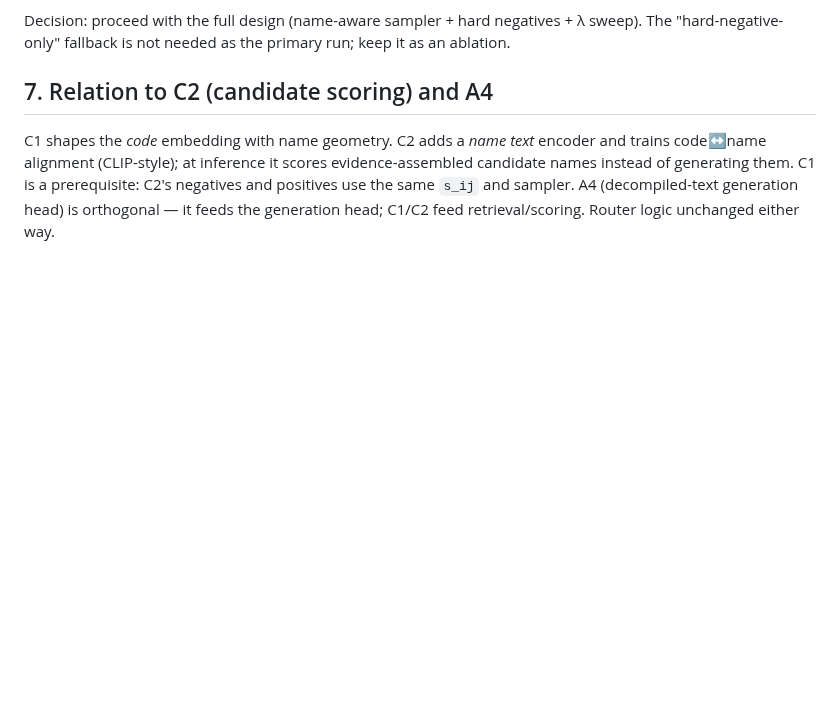
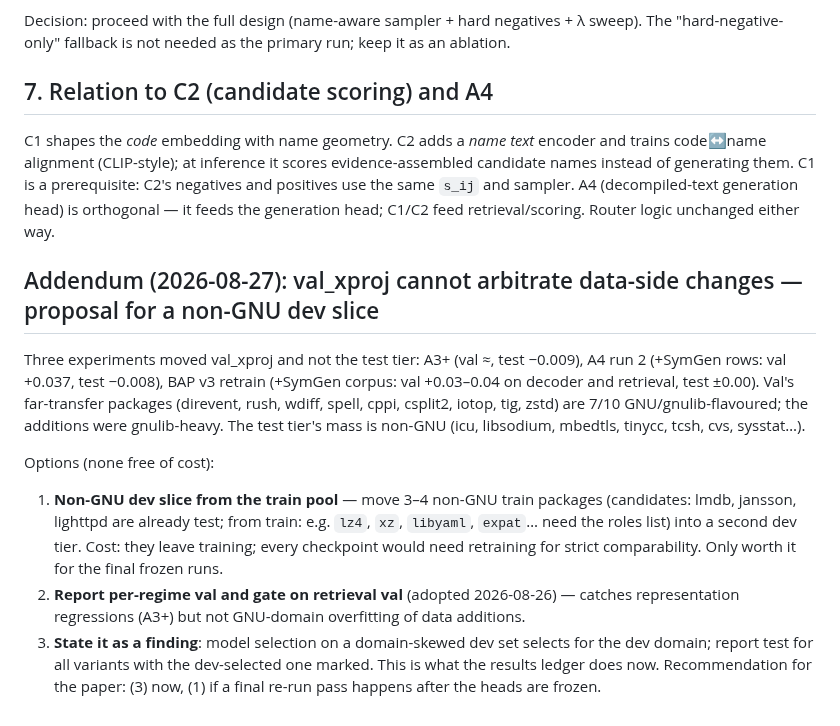
Before and after one commit to ananta-pradipta/stripped-binary-name-recovery, a Markdown page: docs/C1_NAME_AWARE_CONTRASTIVE_DESIGN.md, the part around the change. GitHub-like rendering; blank space fills up the shorter version.

Commit message:
design addendum: val_xproj cannot arbitrate data additions; non-GNU dev slice options

```diff
--- a/docs/C1_NAME_AWARE_CONTRASTIVE_DESIGN.md
+++ b/docs/C1_NAME_AWARE_CONTRASTIVE_DESIGN.md
@@ -128,3 +128,21 @@ code↔name alignment (CLIP-style); at inference it scores evidence-assembled ca
 instead of generating them. C1 is a prerequisite: C2's negatives and positives use the same
 `s_ij` and sampler. A4 (decompiled-text generation head) is orthogonal — it feeds the
 generation head; C1/C2 feed retrieval/scoring. Router logic unchanged either way.
+
+## Addendum (2026-08-27): val_xproj cannot arbitrate data-side changes — proposal for a non-GNU dev slice
+
+Three experiments moved val_xproj and not the test tier: A3+ (val ≈, test −0.009), A4 run 2 (+SymGen rows: val +0.037,
+test −0.008), BAP v3 retrain (+SymGen corpus: val +0.03–0.04 on decoder and retrieval, test ±0.00). Val's far-transfer
+packages (direvent, rush, wdiff, spell, cppi, csplit2, iotop, tig, zstd) are 7/10 GNU/gnulib-flavoured; the additions
+were gnulib-heavy. The test tier's mass is non-GNU (icu, libsodium, mbedtls, tinycc, tcsh, cvs, sysstat…).
+
+Options (none free of cost):
+1. **Non-GNU dev slice from the train pool** — move 3–4 non-GNU train packages (candidates: lmdb, jansson, lighttpd
+   are already test; from train: e.g. `lz4`, `xz`, `libyaml`, `expat`… need the roles list) into a second dev tier.
+   Cost: they leave training; every checkpoint would need retraining for strict comparability. Only worth it for the
+   final frozen runs.
+2. **Report per-regime val and gate on retrieval val** (adopted 2026-08-26) — catches representation regressions
+   (A3+) but not GNU-domain overfitting of data additions.
+3. **State it as a finding**: model selection on a domain-skewed dev set selects for the dev domain; report test for all
+   variants with the dev-selected one marked. This is what the results ledger does now.
+Recommendation for the paper: (3) now, (1) if a final re-run pass happens after the heads are frozen.
```
